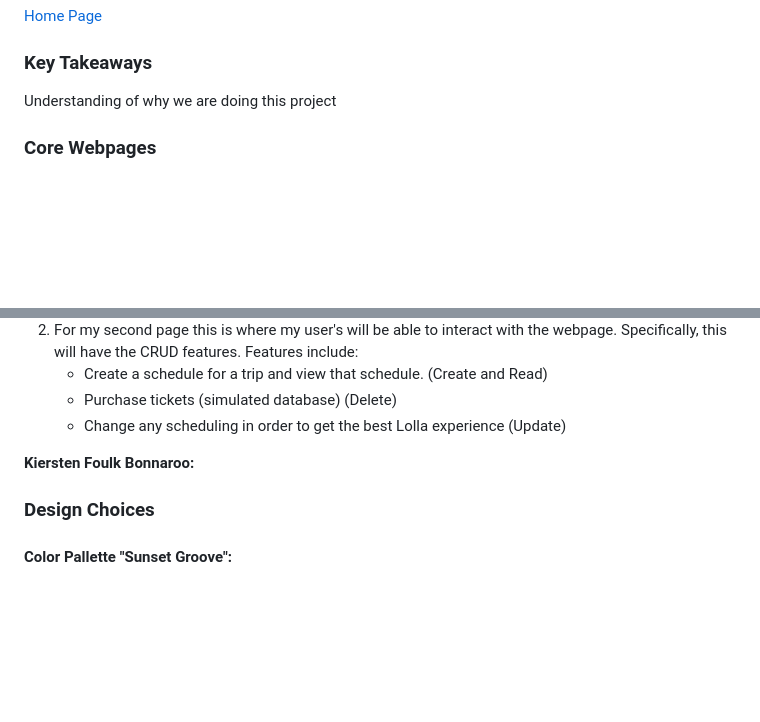
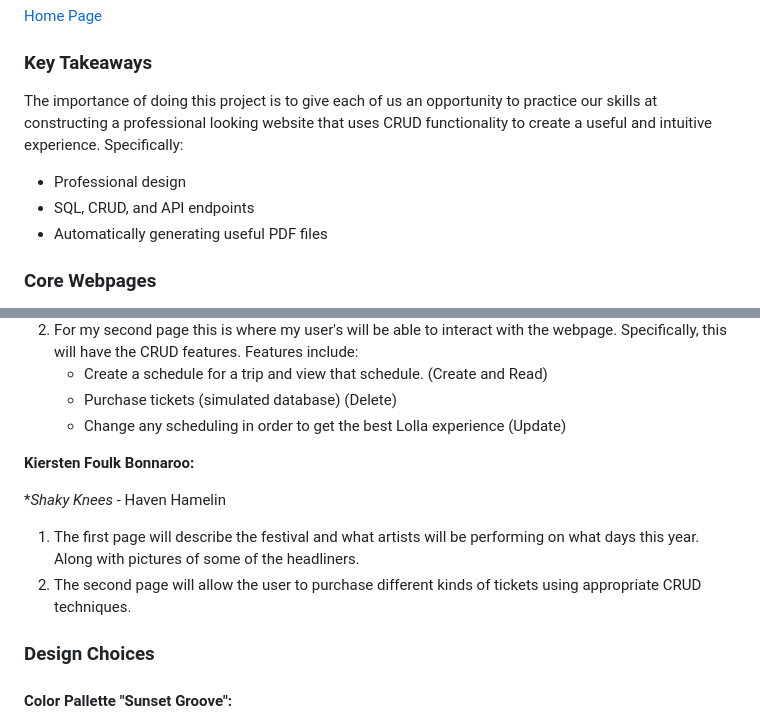
Before and after one commit to sp25-n220/final-project, a Markdown page: README.MD, 2 parts joined by grey strips. Rendered like a GitHub page; blank space fills up the shorter version.

Commit message:
Haven's Core pages + Key takeaways

```diff
--- a/README.MD
+++ b/README.MD
@@ -10,7 +10,11 @@ Our final project will focus on festivals, specifically festivals held in the U.
 
 ### Key Takeaways
 
-Understanding of why we are doing this project
+The importance of doing this project is to give each of us an opportunity to practice our skills at constructing a professional looking website that uses CRUD functionality to create a useful and intuitive experience.
+Specifically:
+ - Professional design
+ - SQL, CRUD, and API endpoints
+ - Automatically generating useful PDF files
 
 ### Core Webpages
 
@@ -25,6 +29,10 @@ Joseph Roper Lollapalooza:
     - Change any scheduling in order to get the best Lolla experience (Update)
 
 **Kiersten Foulk Bonnaroo:**
+
+**Shaky Knees* - Haven Hamelin
+1. The first page will describe the festival and what artists will be performing on what days this year. Along with pictures of some of the headliners.
+2. The second page will allow the user to purchase different kinds of tickets using appropriate CRUD techniques.
 
 
 
```
